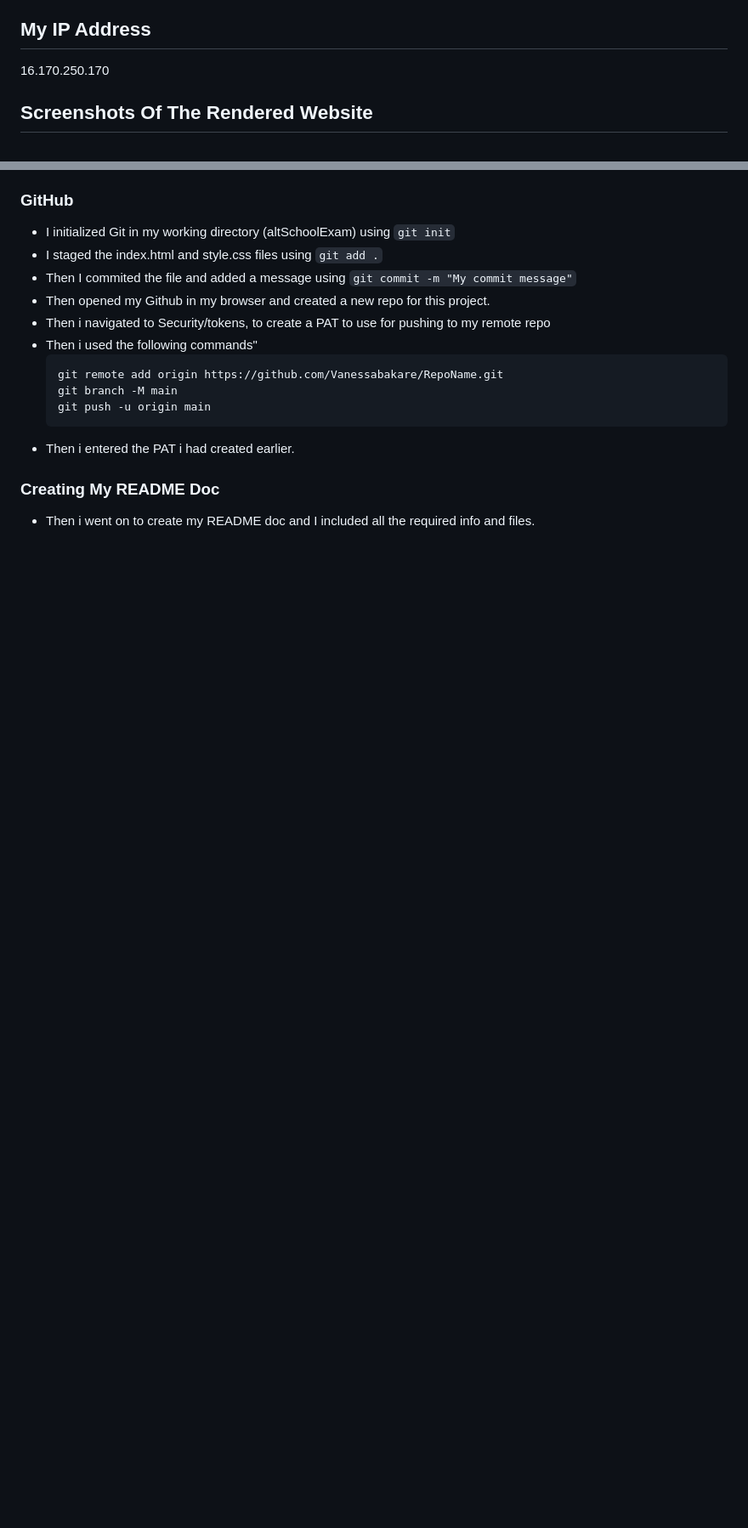
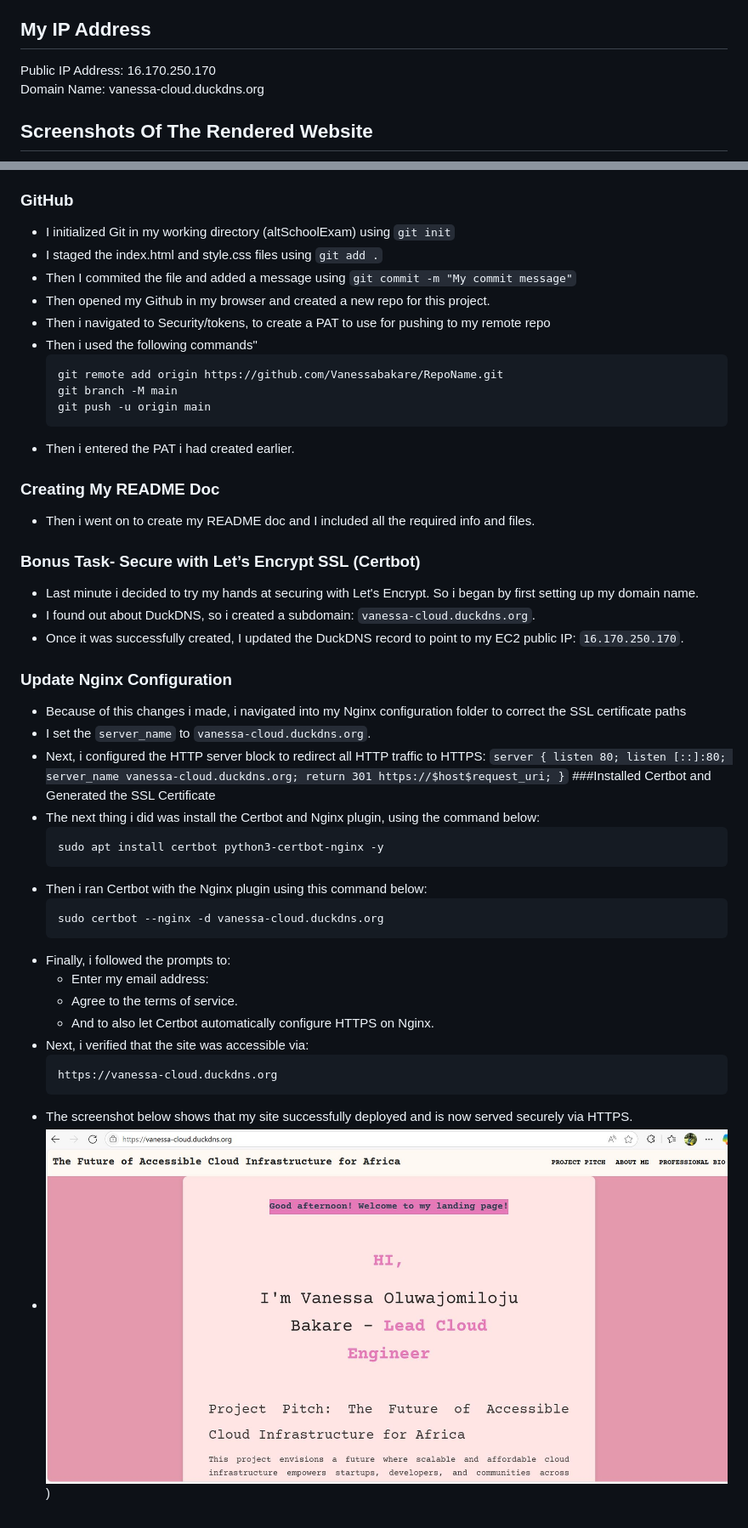
Before and after one commit to Vanessabakare/Cloud-Project, a Markdown page: README.md, 2 parts joined by grey strips. Shown: that part at 85% size. GitHub-like rendering; pictures changed too: screenshot4.JPG (added); blank space fills up the shorter version.

Commit message:
Final documentation and screenshots added

````diff
--- a/README.md
+++ b/README.md
@@ -5,7 +5,8 @@
 **Description:** This is a dynamic landing page designed to demonstrate my skills in cloud engineering, web development, and server deployment using AWS EC2 and Nginx. It features a personalized, responsive layout that highlights my expertise in setting up cloud infrastructure, configuring web servers, and deploying web applications.
 
 ## My IP Address
-16.170.250.170
+Public IP Address: 16.170.250.170
+Domain Name: vanessa-cloud.duckdns.org
 
 ## Screenshots Of The Rendered Website
 ![Screenshots of the landing page](screenshot1.JPG)
@@ -105,3 +106,40 @@ cp /var/www/html/style.css ~/altSchoolExam/
 
 ### Creating My README Doc
 - Then i went on to create my README doc and I included all the required info and files.
+
+### Bonus Task-  Secure with Let’s Encrypt SSL (Certbot)
+- Last minute i decided to try my hands at securing with Let's Encrypt. So i began by first setting up my domain name.
+- I found out about DuckDNS, so i created a subdomain: `vanessa-cloud.duckdns.org`.
+- Once it was successfully created, I updated the DuckDNS record to point to my EC2 public IP: `16.170.250.170`.
+
+### Update Nginx Configuration
+- Because of this changes i made, i navigated into my Nginx configuration folder to correct the SSL certificate paths
+- I set the `server_name` to `vanessa-cloud.duckdns.org`.
+- Next, i configured the HTTP server block to redirect all HTTP traffic to HTTPS:
+       ```
+       server {
+           listen 80;
+           listen [::]:80;
+           server_name vanessa-cloud.duckdns.org;
+           return 301 https://$host$request_uri;
+       }
+       ```
+###Installed Certbot and Generated the SSL Certificate
+- The next thing i did was install the Certbot and  Nginx plugin, using the command below:
+     ```
+     sudo apt install certbot python3-certbot-nginx -y
+     ```
+- Then i ran Certbot with the Nginx plugin using this command below:
+     ```
+     sudo certbot --nginx -d vanessa-cloud.duckdns.org
+     ```
+- Finally, i followed the prompts to:
+     - Enter my email address:
+     - Agree to the terms of service.
+     - And to also let Certbot automatically configure HTTPS on Nginx.
+- Next, i verified that the site was accessible via:
+     ```
+     https://vanessa-cloud.duckdns.org
+     ```
+- The screenshot below shows that my site successfully deployed and is now served securely via HTTPS.
+- ![Screenshot of domain](screenshot4.JPG))
````
